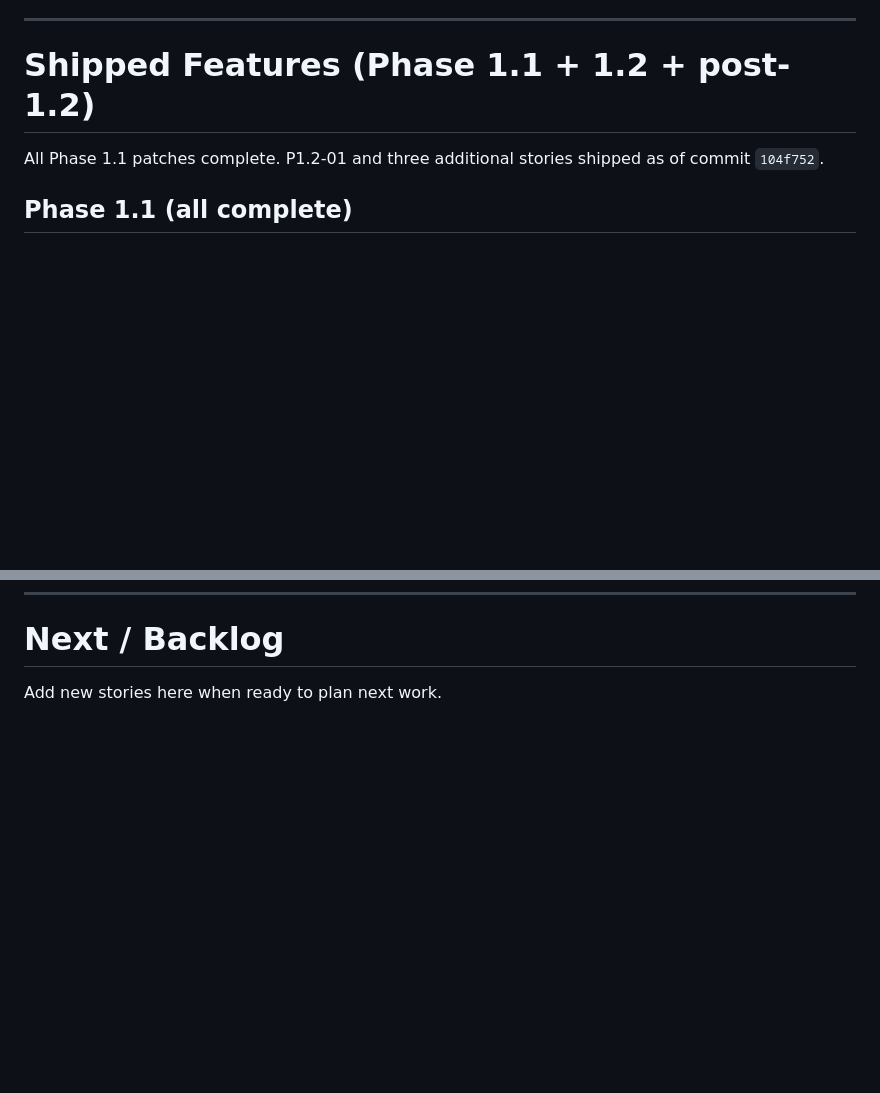
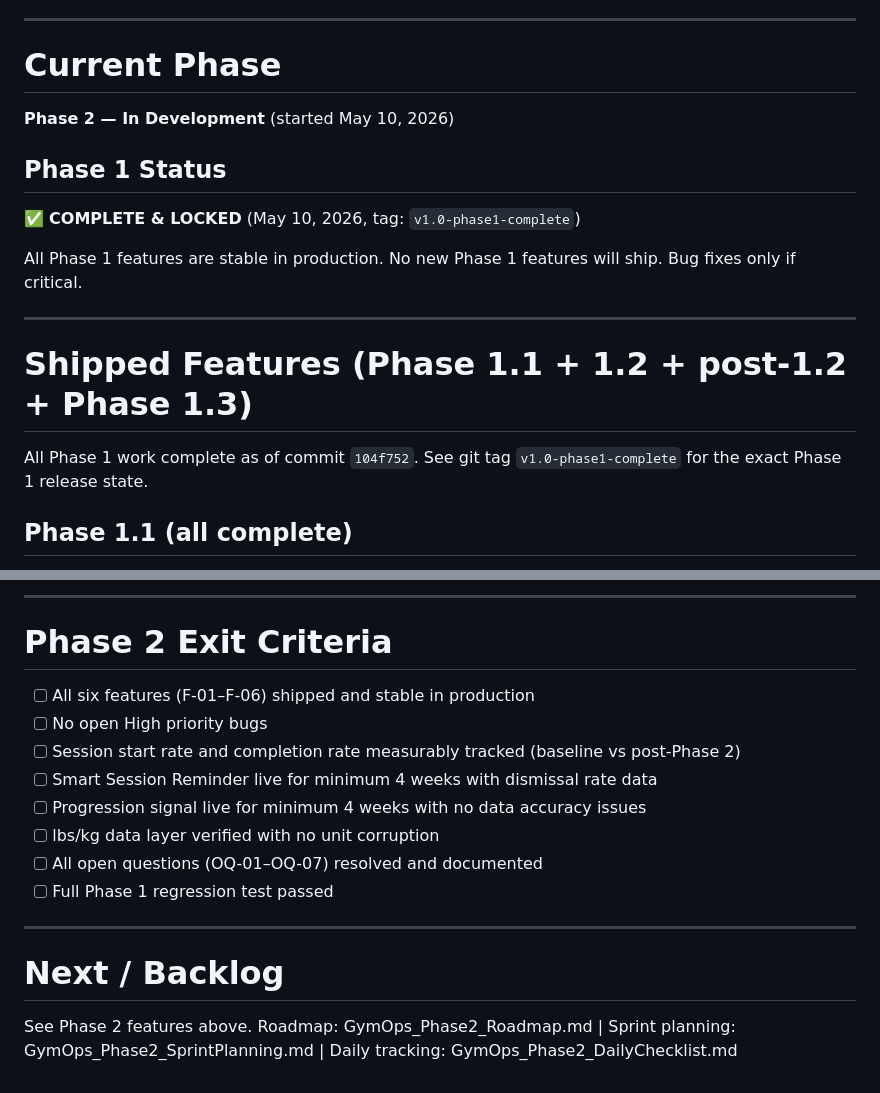
Before and after one commit to Ithica85/gymops, a Markdown page: CLAUDE.md, 2 parts joined by grey strips. Rendered like a GitHub page; blank space fills up the shorter version.

```diff
--- a/CLAUDE.md
+++ b/CLAUDE.md
@@ -70,9 +70,20 @@ A set row must have EITHER (weight + reps) OR (duration_mins), never both, never
 
 ---
 
-# Shipped Features (Phase 1.1 + 1.2 + post-1.2)
+# Current Phase
 
-All Phase 1.1 patches complete. P1.2-01 and three additional stories shipped as of commit `104f752`.
+**Phase 2 — In Development** (started May 10, 2026)
+
+## Phase 1 Status
+✅ **COMPLETE & LOCKED** (May 10, 2026, tag: `v1.0-phase1-complete`)
+
+All Phase 1 features are stable in production. No new Phase 1 features will ship. Bug fixes only if critical.
+
+---
+
+# Shipped Features (Phase 1.1 + 1.2 + post-1.2 + Phase 1.3)
+
+All Phase 1 work complete as of commit `104f752`. See git tag `v1.0-phase1-complete` for the exact Phase 1 release state.
 
 ## Phase 1.1 (all complete)
 - **P1.1-04** — Split weight/reps into two side-by-side numeric inputs
@@ -112,3 +220,18 @@ All Phase 1.1 patches complete. P1.2-01 and three additional stories shipped as
+---
+
+# Phase 2 Exit Criteria
+
+- [ ] All six features (F-01–F-06) shipped and stable in production
+- [ ] No open High priority bugs
+- [ ] Session start rate and completion rate measurably tracked (baseline vs post-Phase 2)
+- [ ] Smart Session Reminder live for minimum 4 weeks with dismissal rate data
+- [ ] Progression signal live for minimum 4 weeks with no data accuracy issues
+- [ ] lbs/kg data layer verified with no unit corruption
+- [ ] All open questions (OQ-01–OQ-07) resolved and documented
+- [ ] Full Phase 1 regression test passed
+
+---
+
 # Next / Backlog
 
-Add new stories here when ready to plan next work.
+See Phase 2 features above. Roadmap: GymOps_Phase2_Roadmap.md | Sprint planning: GymOps_Phase2_SprintPlanning.md | Daily tracking: GymOps_Phase2_DailyChecklist.md
```
Also changed, not shown: other parts of CLAUDE.md (+97 -0 lines).
